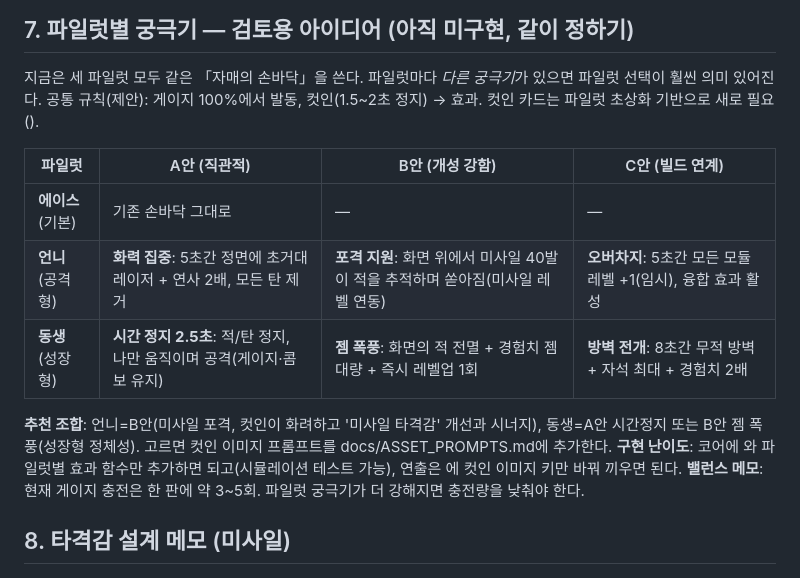
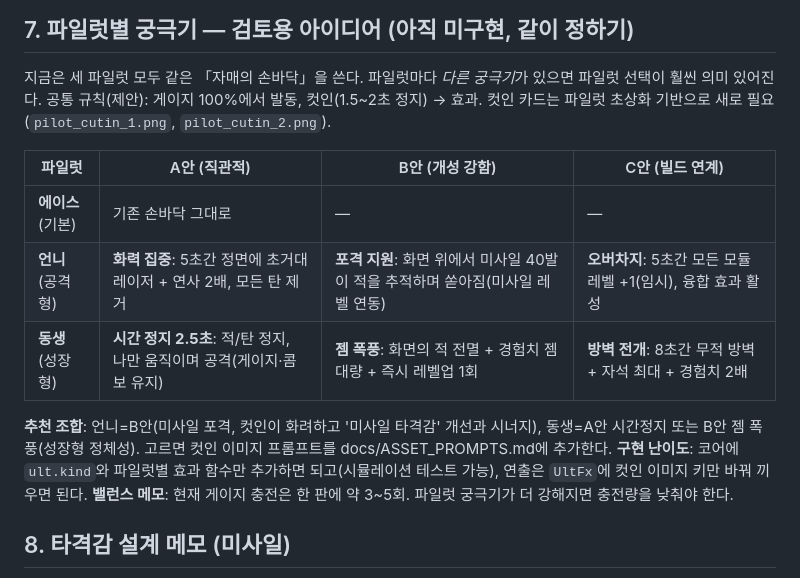
Before and after one commit to yano7788-star/sky-fighter, a Markdown page: docs/DESIGN.md, the part around the change. GitHub-like rendering.

Commit message:
Docs: fix design notes

```diff
--- a/docs/DESIGN.md
+++ b/docs/DESIGN.md
@@ -60,7 +60,7 @@
 ## 7. 파일럿별 궁극기 — 검토용 아이디어 (아직 미구현, 같이 정하기)
 
 지금은 세 파일럿 모두 같은 「자매의 손바닥」을 쓴다. 파일럿마다 *다른 궁극기*가 있으면 파일럿 선택이 훨씬 의미 있어진다.
-공통 규칙(제안): 게이지 100%에서 발동, 컷인(1.5~2초 정지) → 효과. 컷인 카드는 파일럿 초상화 기반으로 새로 필요().
+공통 규칙(제안): 게이지 100%에서 발동, 컷인(1.5~2초 정지) → 효과. 컷인 카드는 파일럿 초상화 기반으로 새로 필요(`pilot_cutin_1.png`, `pilot_cutin_2.png`).
 
 | 파일럿 | A안 (직관적) | B안 (개성 강함) | C안 (빌드 연계) |
 |---|---|---|---|
@@ -69,7 +69,7 @@
 | **동생** (성장형) | **시간 정지 2.5초**: 적/탄 정지, 나만 움직이며 공격(게이지·콤보 유지) | **젬 폭풍**: 화면의 적 전멸 + 경험치 젬 대량 + 즉시 레벨업 1회 | **방벽 전개**: 8초간 무적 방벽 + 자석 최대 + 경험치 2배 |
 
 **추천 조합**: 언니=B안(미사일 포격, 컷인이 화려하고 '미사일 타격감' 개선과 시너지), 동생=A안 시간정지 또는 B안 젬 폭풍(성장형 정체성). 고르면 컷인 이미지 프롬프트를 docs/ASSET_PROMPTS.md에 추가한다.
-**구현 난이도**: 코어에 와 파일럿별 효과 함수만 추가하면 되고(시뮬레이션 테스트 가능), 연출은 에 컷인 이미지 키만 바꿔 끼우면 된다.
+**구현 난이도**: 코어에 `ult.kind`와 파일럿별 효과 함수만 추가하면 되고(시뮬레이션 테스트 가능), 연출은 `UltFx`에 컷인 이미지 키만 바꿔 끼우면 된다.
 **밸런스 메모**: 현재 게이지 충전은 한 판에 약 3~5회. 파일럿 궁극기가 더 강해지면 충전량을 낮춰야 한다.
 
 ## 8. 타격감 설계 메모 (미사일)
```
